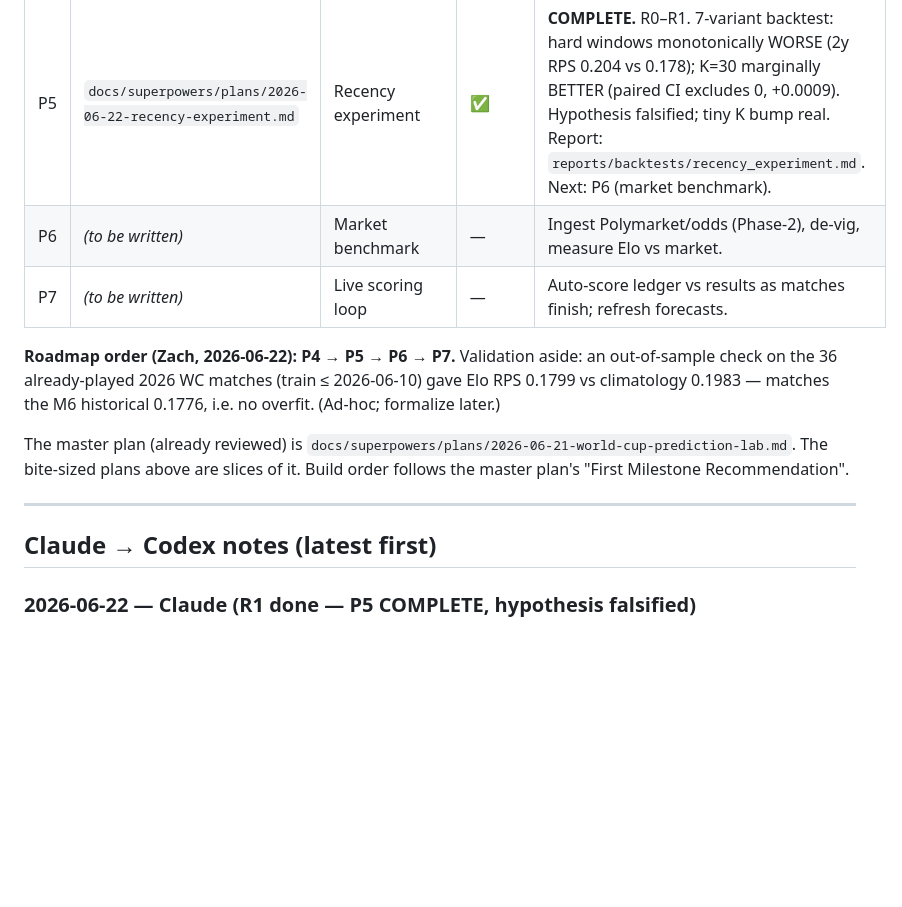
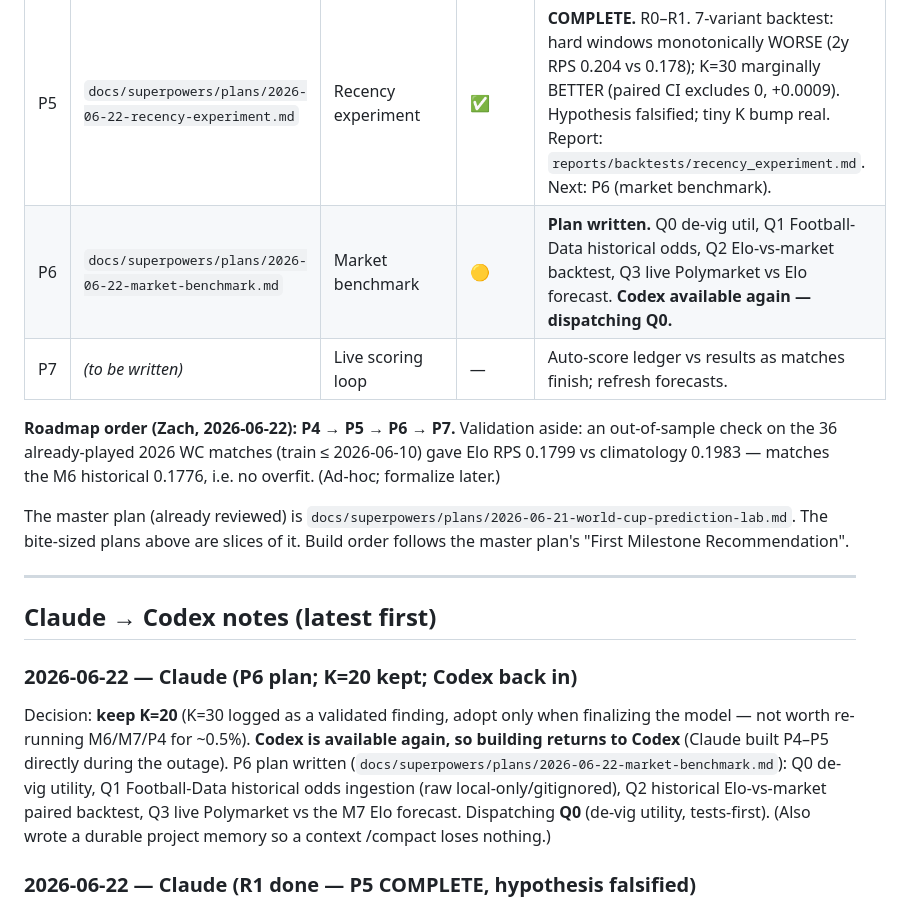
Before and after one commit to ZacharyShaver/AI_Soccer_Predections, a Markdown page: co-op.md, the part around the change. GitHub-like rendering; blank space fills up the shorter version.

Commit message:
plan(P6): market benchmark — Elo vs the market
Q0 de-vig utility, Q1 Football-Data historical odds ingestion
(raw local-only), Q2 historical Elo-vs-market paired backtest,
Q3 live Polymarket vs the M7 Elo forecast. K=20 kept (K=30 logged
for later). Codex back in for building.

Co-Authored-By: Claude Opus 4.8 <noreply@anthropic.com>

```diff
--- a/co-op.md
+++ b/co-op.md
@@ -104,7 +104,7 @@ Status: ⬜ not started · 🟡 in progress · ✅ done · ⛔ blocked
 | P3 | `docs/superpowers/plans/2026-06-22-elo-first-model.md` | Elo-first model slice | ✅ | **COMPLETE — Milestone 1 done end-to-end.** M0–M7. Elo beats climatology (gate passed), live as-of-2026-06-21 forecasts written for 32 remaining group matches (32 knockout pending bracket). 61 tests pass. |
 | P4 | `docs/superpowers/plans/2026-06-22-tournament-simulation.md` | Championship odds (Monte Carlo) | ✅ | **COMPLETE.** S0–S4, 80 tests pass. 20k-sim championship odds (as-of 2026-06-21): Argentina 19.2%, Spain 16.1%, France 13.5%, Brazil 7.2%. Report: `reports/backtests/championship_odds_2026-06-21.md`. Next: P5 (recency experiment). |
 | P5 | `docs/superpowers/plans/2026-06-22-recency-experiment.md` | Recency experiment | ✅ | **COMPLETE.** R0–R1. 7-variant backtest: hard windows monotonically WORSE (2y RPS 0.204 vs 0.178); K=30 marginally BETTER (paired CI excludes 0, +0.0009). Hypothesis falsified; tiny K bump real. Report: `reports/backtests/recency_experiment.md`. Next: P6 (market benchmark). |
-| P6 | _(to be written)_ | Market benchmark | — | Ingest Polymarket/odds (Phase-2), de-vig, measure Elo vs market. |
+| P6 | `docs/superpowers/plans/2026-06-22-market-benchmark.md` | Market benchmark | 🟡 | **Plan written.** Q0 de-vig util, Q1 Football-Data historical odds, Q2 Elo-vs-market backtest, Q3 live Polymarket vs Elo forecast. **Codex available again — dispatching Q0.** |
 | P7 | _(to be written)_ | Live scoring loop | — | Auto-score ledger vs results as matches finish; refresh forecasts. |
 
 **Roadmap order (Zach, 2026-06-22): P4 → P5 → P6 → P7.** Validation aside: an out-of-sample check
@@ -118,6 +118,15 @@ are slices of it. Build order follows the master plan's "First Milestone Recomme
 ---
 
 ## Claude → Codex notes (latest first)
+
+### 2026-06-22 — Claude (P6 plan; K=20 kept; Codex back in)
+Decision: **keep K=20** (K=30 logged as a validated finding, adopt only when finalizing the model —
+not worth re-running M6/M7/P4 for ~0.5%). **Codex is available again, so building returns to Codex**
+(Claude built P4–P5 directly during the outage). P6 plan written
+(`docs/superpowers/plans/2026-06-22-market-benchmark.md`): Q0 de-vig utility, Q1 Football-Data
+historical odds ingestion (raw local-only/gitignored), Q2 historical Elo-vs-market paired backtest,
+Q3 live Polymarket vs the M7 Elo forecast. Dispatching **Q0** (de-vig utility, tests-first).
+(Also wrote a durable project memory so a context /compact loses nothing.)
 
 ### 2026-06-22 — Claude (R1 done — P5 COMPLETE, hypothesis falsified)
 **P5 COMPLETE** (Claude built R0–R1). 7 Elo variants through the M6 walk-forward window (15,817
```
Also changed, not shown: 1 other file.
